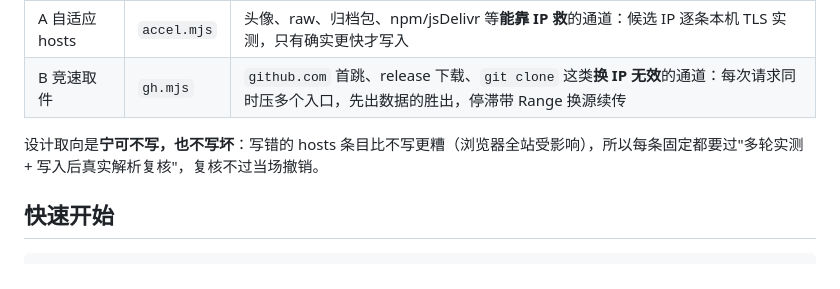
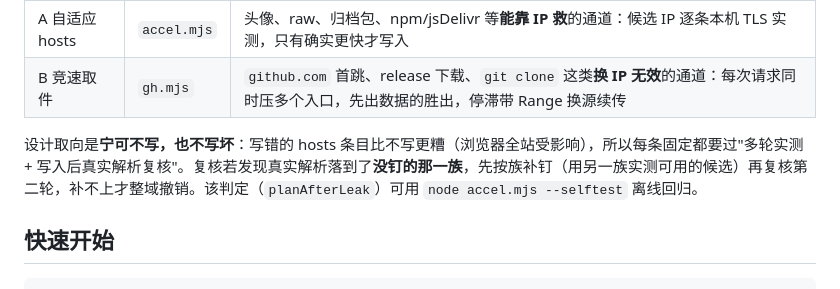
Before and after one commit to jingjiangze/github-accel, a Markdown page: README.md, the part around the change. Rendered like a GitHub page.

Commit message:
fix(hosts): 复核泄漏先按族补钉，补不上才整域撤销（附离线自测）

```diff
--- a/README.md
+++ b/README.md
@@ -7,7 +7,7 @@
 | A 自适应 hosts | `accel.mjs` | 头像、raw、归档包、npm/jsDelivr 等**能靠 IP 救**的通道：候选 IP 逐条本机 TLS 实测，只有确实更快才写入 |
 | B 竞速取件 | `gh.mjs` | `github.com` 首跳、release 下载、`git clone` 这类**换 IP 无效**的通道：每次请求同时压多个入口，先出数据的胜出，停滞带 Range 换源续传 |
 
-设计取向是**宁可不写，也不写坏**：写错的 hosts 条目比不写更糟（浏览器全站受影响），所以每条固定都要过"多轮实测 + 写入后真实解析复核"，复核不过当场撤销。
+设计取向是**宁可不写，也不写坏**：写错的 hosts 条目比不写更糟（浏览器全站受影响），所以每条固定都要过"多轮实测 + 写入后真实解析复核"。复核若发现真实解析落到了**没钉的那一族**，先按族补钉（用另一族实测可用的候选）再复核第二轮，补不上才整域撤销。该判定（`planAfterLeak`）可用 `node accel.mjs --selftest` 离线回归。
 
 ## 快速开始
 
```
